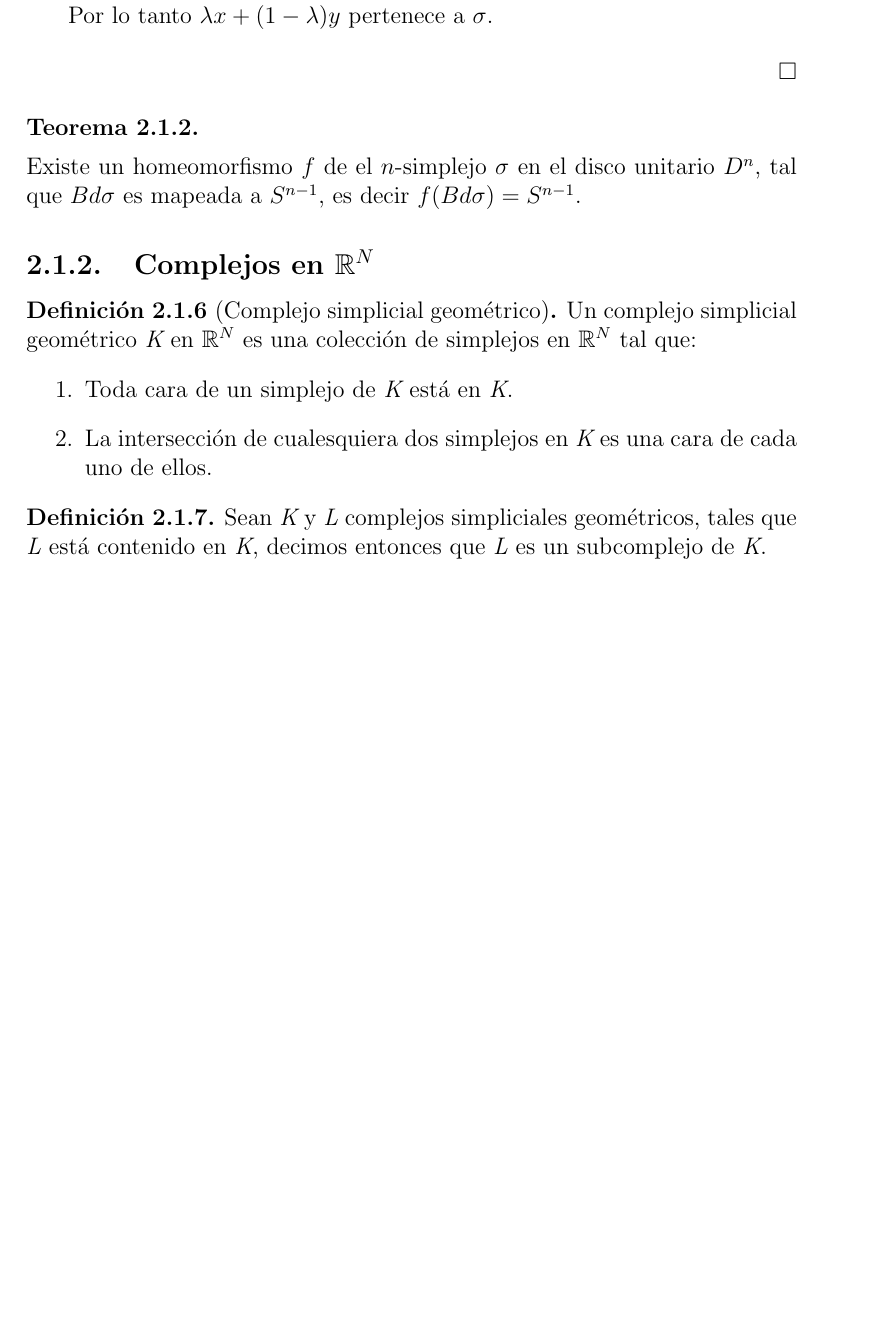
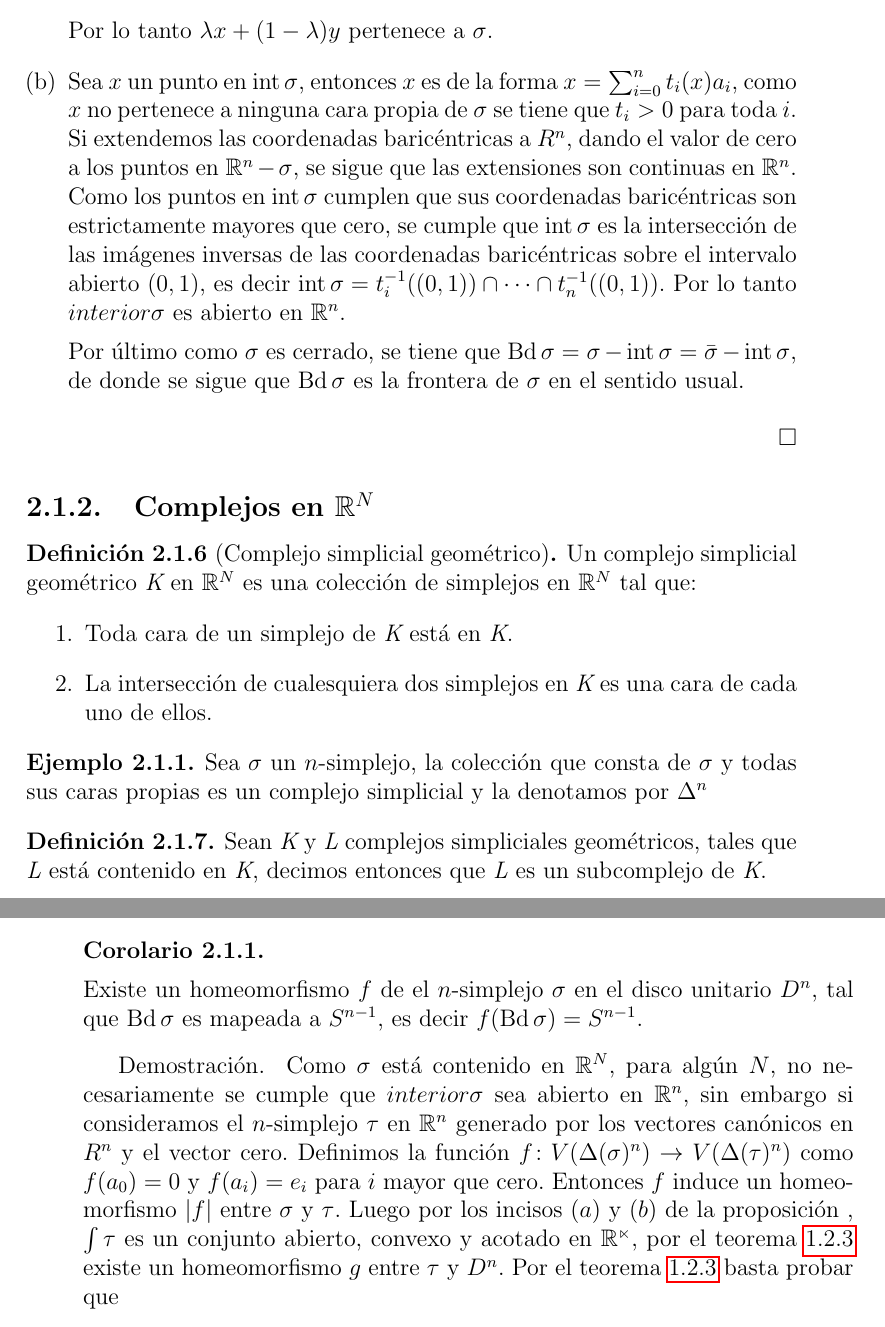
Before and after one commit to IvMonter/Tesis, a LaTeX thesis (tesis.tex, which reads Complejos.tex, Entornos.sty): part of page 16 of 35 before the commit and two parts of pages 16 and 19 of 37 after it, the two joined at a grey line, cut so that both start at the same text, the shorter picture padded with empty space. Compiled offline with pdfLaTeX.

Commit message:
homeomorfismo con el disco

```diff
--- a/Complejos.tex
+++ b/Complejos.tex
@@ -180,13 +181,13 @@ Tenemos que $\lambda t_i(x)+(1-\lambda)t_i(y)$ es mayor que cero para toda $i =
 \end{align*}
 Por lo tanto $\lambda x + (1-\lambda)y$ pertenece a $\sigma$.
 
+\item Sea $x$ un punto en $\interior \sigma$, entonces $x$ es de la forma $x = \sum_{i=0}^{n} t_i(x)a_i$, como $x$ no pertenece a ninguna cara propia de $\sigma$ se tiene que $t_i>0$ para toda $i$.
+Si extendemos las coordenadas baricéntricas a $R^n$, dando el valor de cero a los puntos en $\mathbb{R}^n-\sigma$, se sigue que las extensiones son continuas en $\mathbb{R}^n$.
+Como los puntos en $\interior \sigma$ cumplen que sus coordenadas baricéntricas son estrictamente mayores que cero, se cumple que $\interior \sigma$ es la intersección de las imágenes inversas de las coordenadas baricéntricas sobre el intervalo abierto $(0,1)$, es decir $\interior \sigma = t_i^{-1}((0,1))\cap\cdots\cap t_n^{-1}((0,1))$. Por lo tanto $interior \sigma$ es abierto en $\mathbb{R}^n$.
 
-
+Por último como $\sigma$ es cerrado, se tiene que $\bd \sigma = \sigma -\interior \sigma = \bar{\sigma}-\interior \sigma$, de donde se sigue que $\bd \sigma$ es la frontera de $\sigma$ en el sentido usual.
 \end{enumerate}
 \end{Dem}
-\begin{Teo}
-\item Existe un homeomorfismo $f$ de el $n$-simplejo $\sigma$ en el disco unitario $D^n$, tal que $Bd\sigma$ es mapeada a $S^{n-1}$, es decir $f(Bd\sigma) = S^{n-1}$.
-\end{Teo}
 
 \subsection{Complejos en $\mathbb{R}^N$}
 \begin{Defi}[Complejo simplicial geométrico]
@@ -196,6 +197,9 @@ Un complejo simplicial geométrico $\textit{K}$ en $\mathbb{R}^N$  es una colecc
 \item La intersección de cualesquiera dos simplejos en $\textit{K}$ es una cara de cada uno de ellos.
 \end{enumerate}
 \end{Defi}
+\begin{Ejem}
+Sea $\sigma$ un $n$-simplejo, la colección que consta de $\sigma$ y todas sus caras propias es un complejo simplicial y la denotamos por $\Delta^n$
+\end{Ejem}
 \begin{Defi}
 Sean $\textit{K}$ y $\textit{L}$ complejos simpliciales geométricos, tales que $\textit{L}$ está contenido en $\textit{K}$, decimos entonces que $\textit{L}$ es un subcomplejo de $\textit{K}$.
 \end{Defi}
@@ -282,6 +286,16 @@ Sean $L$ y $K$ complejos simpliciales geométricos y sea $f\colon K^{(0)} \right
 \begin{Teo}
 Suponga $f:K^{(0)}\rightarrow L^{(0)}$ una función biyectiva tal que los vértices $v_0,\ldots,v_n$ de $K$ generan un simplejo si y solo si $f(v_0),\ldots,f(v_n)$ generan un simplejo de $L$. Entonces el morfismo simplicial inducido $\abs{f}\colon \abs{K}\rightarrow\abs{L}$ es un homoemorfismo. Decimos que $\abs{f}$ es un homeomorfismo simplicial.
 \end{Teo}
+
+\begin{Col}
+\item Existe un homeomorfismo $f$ de el $n$-simplejo $\sigma$ en el disco unitario $D^n$, tal que $\bd \sigma$ es mapeada a $S^{n-1}$, es decir $f(\bd \sigma) = S^{n-1}$.
+\end{Col}
+\begin{Dem}
+Como $\sigma$ está contenido en $\mathbb{R}^N$, para algún $N$, no necesariamente se cumple que $interior \sigma$ sea abierto en $\mathbb{R}^n$, sin embargo si consideramos el $n$-simplejo $\tau$ en $\mathbb{R}^n$ generado por los vectores canónicos en $R^n$ y el vector cero. Definimos la función $f\colon V(\Delta(\sigma)^n) \to V(\Delta(\tau)^n)$ como $f(a_0) = 0$ y $f(a_i) = e_i$ para $i$ mayor que cero. Entonces $f$ induce un homeomorfismo $\abs{f}$ entre $\sigma$ y $\tau$.
+Luego por los  incisos $(a)$ y  $(b)$ de la proposición , $\int \tau$ es un conjunto abierto, convexo y acotado en $\mathbb{R^{n}}$, por el teorema \ref{homeo_esfera} existe un homeomorfismo $g$ entre $\tau$ y $D^n$.
+Por el teorema \ref{homeo_esfera} basta probar que
+\end{Dem}
+
 \begin{Defi}
 Dos complejos simpliciales geométricos $L$ y $K$ son linealmente isomorfos si existe un homeomorfismo lineal de $K$ en $L$.
 \end{Defi}
--- a/Entornos.sty
+++ b/Entornos.sty
@@ -56,3 +56,4 @@
 
 \DeclareMathOperator{\sd}{sd}
 \DeclareMathOperator{\bd}{Bd}
+\DeclareMathOperator{\interior}{int}
```
Also changed, not shown: Intro.tex (+6 -5 lines), Complejos.tex (3 more changed lines).
